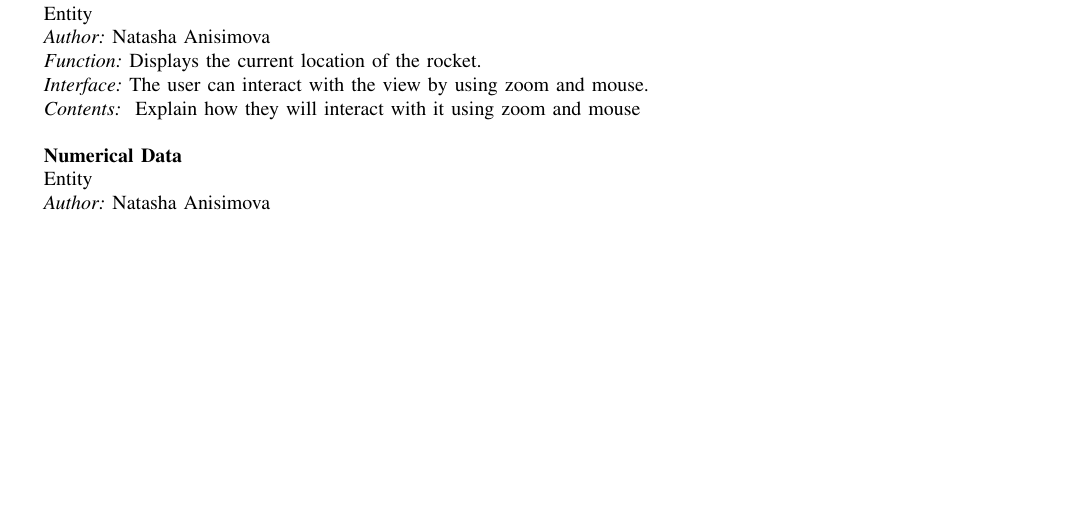
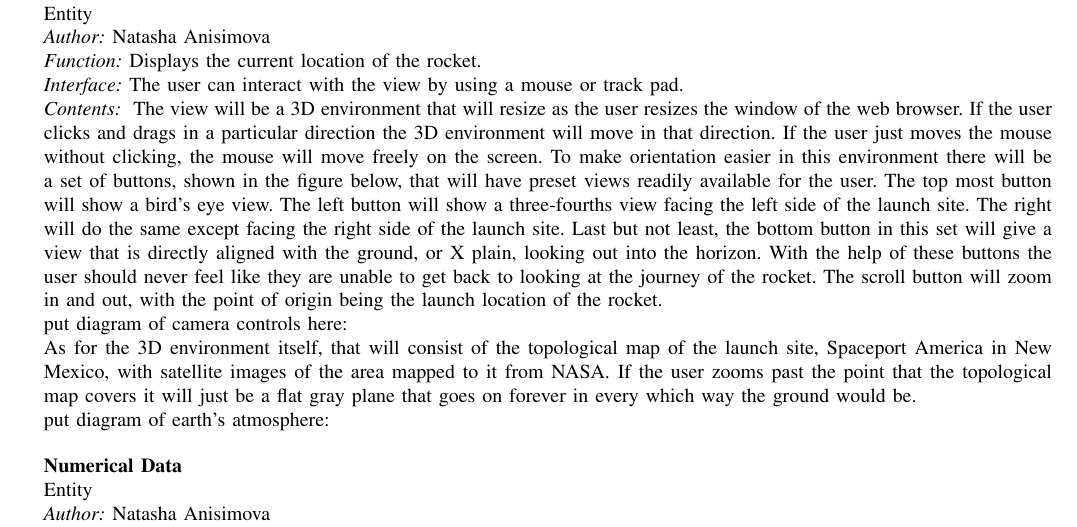
Before and after one commit to 100k-rocketry/groundstation, a LaTeX paper (doc/design/design.tex): part of page 7 of 10 before the commit and part of page 7 of 11 after it, cut so that both start at the same text, the shorter picture padded with empty space. Compiled offline with pdfLaTeX; a missing font is replaced by an installed copy or a similar font; a LaTeX package or settings file that is missing is left out.

Commit message:
Interface content

```diff
--- a/doc/design/design.tex
+++ b/doc/design/design.tex
@@ -523,9 +523,19 @@
 	{Natasha Anisimova}
 	{3D View and Environment}
 	{Displays the current location of the rocket.}
-	{The user can interact with the view by using zoom and mouse.}
+	{The user can interact with the view by using a mouse or track pad.}
 	{
-		Explain how they will interact with it using zoom and mouse
+		The view will be a 3D environment that will resize as the user
+		resizes the window of the web browser. If the user clicks and drags in a particular direction
+		the 3D environment will move in that direction. If the user just moves the mouse without clicking, the mouse will move freely on the screen. To make orientation easier in this environment there will be a set of buttons, shown in the figure below, that will have preset views readily available for the user. The top most button will show a bird's eye view. The left button will show a three-fourths view facing the left side of the launch site. The right will do the same except facing the right side of the launch site. Last but not least, the bottom button in this set will give a view that is directly aligned with the ground, or X plain, looking out into the horizon. With the help of these buttons the user should never feel like they are unable to get back to looking at the journey of the rocket. The scroll button will zoom in and out, with the point of origin being the launch location of the rocket.
+
+		put diagram of camera controls here:
+
+		As for the 3D environment itself, that will consist of the topological map of the launch site, Spaceport America in New Mexico, with satellite images of the area mapped to it from NASA. If the user zooms past the point that the topological map covers it will just be a flat gray plane that goes on forever in every which way the ground would be.
+
+		put diagram of earth's atmosphere:
+
+
 
 	}
 
```
Also changed, not shown: doc/design/design.pdf.
